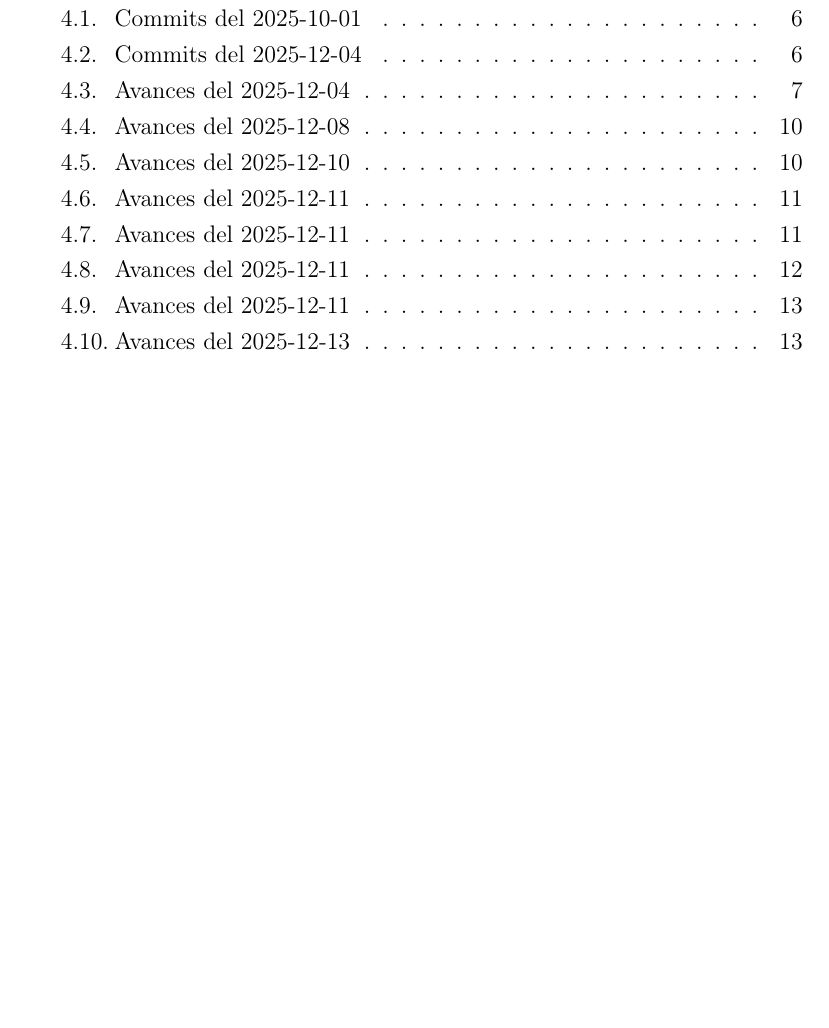
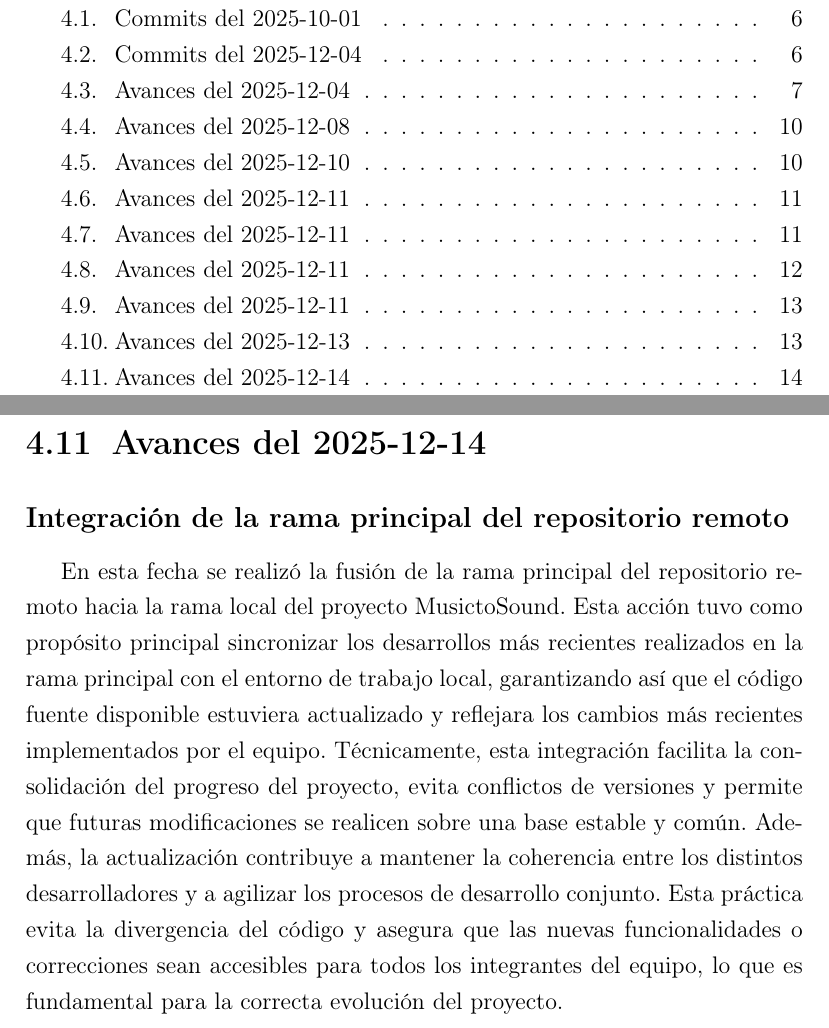
Before and after one commit to AkaruiKyuketsuki/MusictoSound, a LaTeX document (docs/main.tex, which reads docs/capitulos/04_desarrollo.tex): part of page 2 of 16 before the commit and two parts of pages 2 and 15 of 17 after it, the two joined at a grey line, cut so that both start at the same text, the shorter picture padded with empty space. Compiled offline with pdfLaTeX.

Commit message:
ci: auto update memoria

```diff
--- a/docs/capitulos/04_desarrollo.tex
+++ b/docs/capitulos/04_desarrollo.tex
@@ -105,3 +105,8 @@ En esta fecha se realizó la integración de los avances locales con la rama pri
 
 \subsection*{Integración de la rama principal del repositorio remoto}
 En esta etapa del desarrollo se realizó la integración de los cambios provenientes de la rama principal del repositorio remoto alojado en GitHub. Esta fusión representa un paso importante para mantener el código local actualizado con las últimas modificaciones, garantizando así la coherencia y la sincronización entre las distintas ramas de desarrollo. La incorporación de estos cambios permite evitar conflictos futuros y facilita la colaboración conjunta, asegurando que las funcionalidades desarrolladas se fundamenten sobre una base común y estable. Desde un punto de vista técnico, esta operación implica la resolución automática o manual de posibles discrepancias en el código, la adaptación a nuevas dependencias o configuraciones, así como la consolidación de mejoras implementadas en paralelo por otros colaboradores. Este proceso es esencial para asegurar la integridad y la calidad del proyecto durante su evolución.
+
+\section{Avances del 2025-12-14}
+
+\subsection*{Integración de la rama principal del repositorio remoto}
+En esta fecha se realizó la fusión de la rama principal del repositorio remoto hacia la rama local del proyecto MusictoSound. Esta acción tuvo como propósito principal sincronizar los desarrollos más recientes realizados en la rama principal con el entorno de trabajo local, garantizando así que el código fuente disponible estuviera actualizado y reflejara los cambios más recientes implementados por el equipo. Técnicamente, esta integración facilita la consolidación del progreso del proyecto, evita conflictos de versiones y permite que futuras modificaciones se realicen sobre una base estable y común. Además, la actualización contribuye a mantener la coherencia entre los distintos desarrolladores y a agilizar los procesos de desarrollo conjunto. Esta práctica evita la divergencia del código y asegura que las nuevas funcionalidades o correcciones sean accesibles para todos los integrantes del equipo, lo que es fundamental para la correcta evolución del proyecto.
```
Also changed, not shown: 1 other file.
